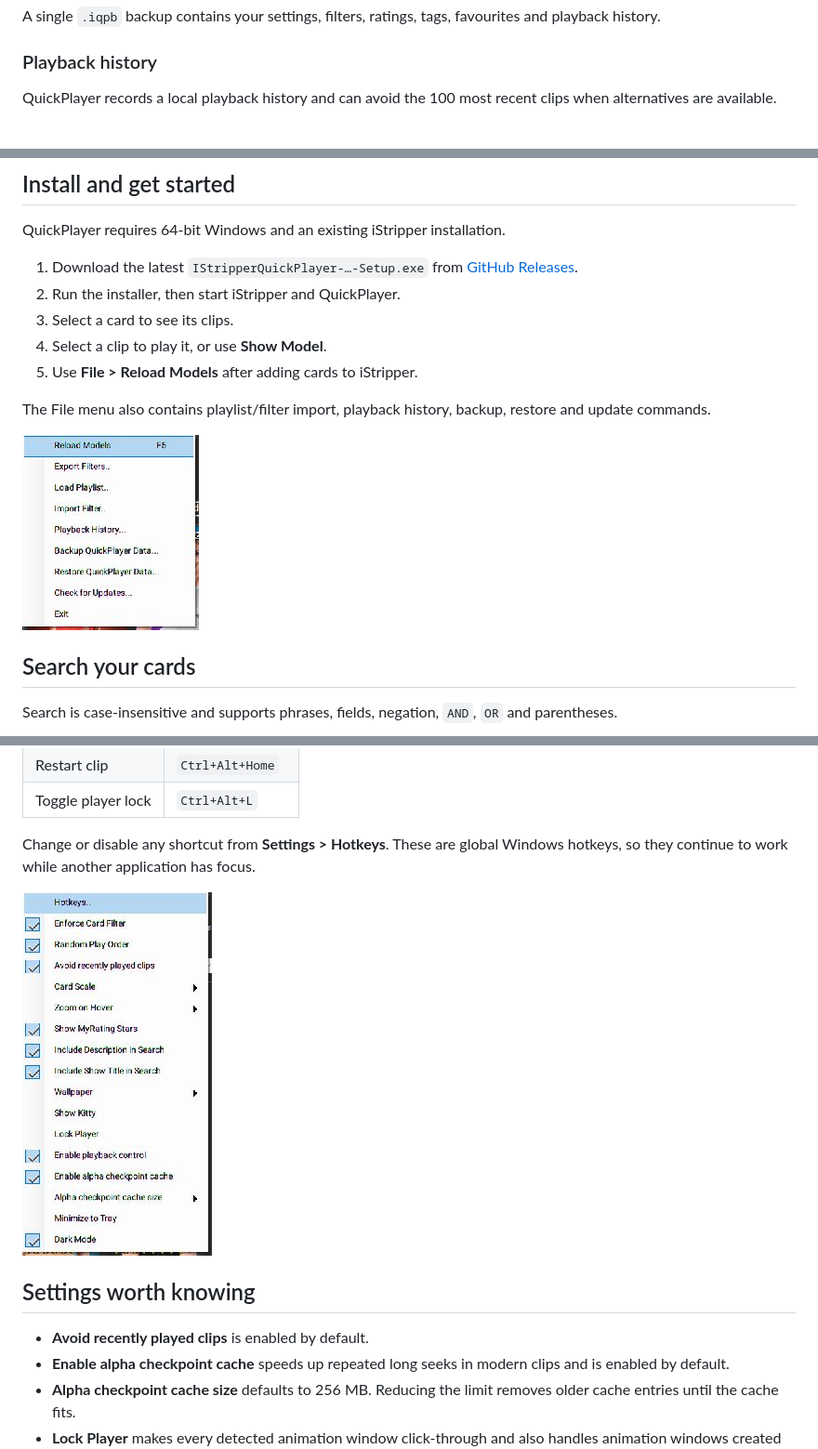
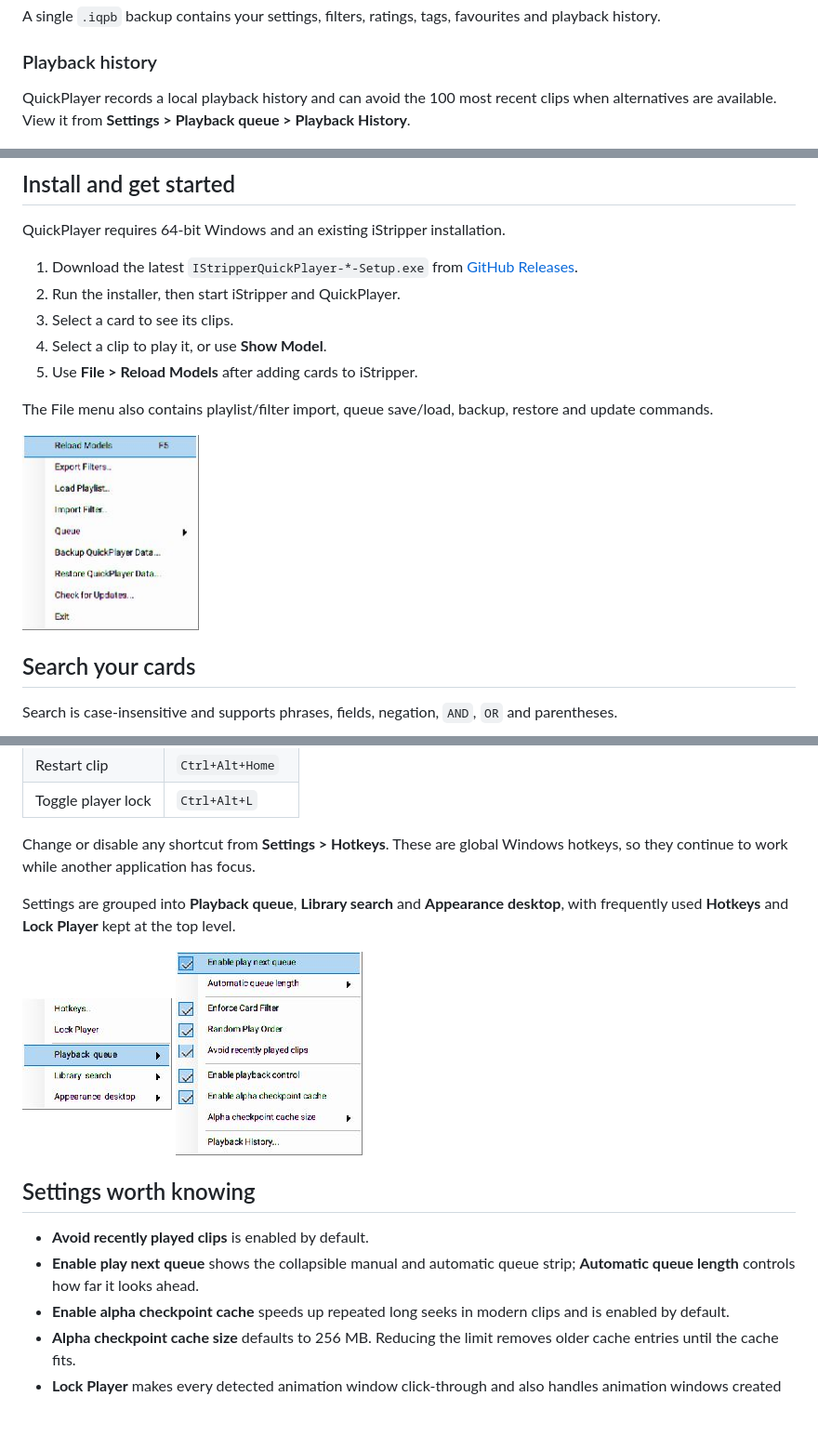
Before and after one commit to KittyPingu/IStripperQuickPlayer, a Markdown page: README.md, 3 parts joined by grey strips. Shown: that part at 93% size. Rendered like a GitHub page; pictures changed too: docs/images/quickplayer-file-menu.jpg, docs/images/quickplayer-playback-queue-menu.jpg (added), docs/images/quickplayer-settings-menu.jpg; blank space fills up the shorter version.

Commit message:
Add manual and automatic playback queues

```diff
--- a/README.md
+++ b/README.md
@@ -72,7 +94,8 @@ favourites and playback history.
 ### Playback history
 
 QuickPlayer records a local playback history and can avoid the 100 most recent
-clips when alternatives are available.
+clips when alternatives are available. View it from
+**Settings > Playback queue > Playback History**.
 
 ![Playback history](docs/images/quickplayer-history.jpg)
 
@@ -80,14 +103,14 @@ clips when alternatives are available.
 
 QuickPlayer requires 64-bit Windows and an existing iStripper installation.
 
-1. Download the latest `IStripperQuickPlayer-…-Setup.exe` from
+1. Download the latest `IStripperQuickPlayer-*-Setup.exe` from
    [GitHub Releases](https://github.com/KittyPingu/IStripperQuickPlayer/releases/latest).
 2. Run the installer, then start iStripper and QuickPlayer.
 3. Select a card to see its clips.
 4. Select a clip to play it, or use **Show Model**.
 5. Use **File > Reload Models** after adding cards to iStripper.
 
-The File menu also contains playlist/filter import, playback history, backup,
+The File menu also contains playlist/filter import, queue save/load, backup,
 restore and update commands.
 
 <img src="docs/images/quickplayer-file-menu.jpg" alt="QuickPlayer File menu" width="190">
@@ -130,14 +153,22 @@ The default hotkeys are:
 | Restart clip | `Ctrl+Alt+Home` |
 | Toggle player lock | `Ctrl+Alt+L` |
 
-Change or disable any shortcut from **Settings > Hotkeys**. These are global
-Windows hotkeys, so they continue to work while another application has focus.
+Change or disable any shortcut from
+**Settings > Hotkeys**. These are global Windows hotkeys, so they continue to
+work while another application has focus.
 
-<img src="docs/images/quickplayer-settings-menu.jpg" alt="QuickPlayer Settings menu" width="204">
+Settings are grouped into **Playback queue**, **Library search** and
+**Appearance desktop**, with frequently used **Hotkeys** and **Lock Player**
+kept at the top level.
+
+<img src="docs/images/quickplayer-settings-menu.jpg" alt="QuickPlayer Settings menu" width="161">
+<img src="docs/images/quickplayer-playback-queue-menu.jpg" alt="QuickPlayer Playback queue settings" width="201">
 
 ## Settings worth knowing
 
 - **Avoid recently played clips** is enabled by default.
+- **Enable play next queue** shows the collapsible manual and automatic queue
+  strip; **Automatic queue length** controls how far it looks ahead.
 - **Enable alpha checkpoint cache** speeds up repeated long seeks in modern
   clips and is enabled by default.
 - **Alpha checkpoint cache size** defaults to 256 MB. Reducing the limit
```
Also changed, not shown: other parts of README.md (+23 -1 lines), docs/images/quickplayer-queue.jpg (added), 6 other files.
